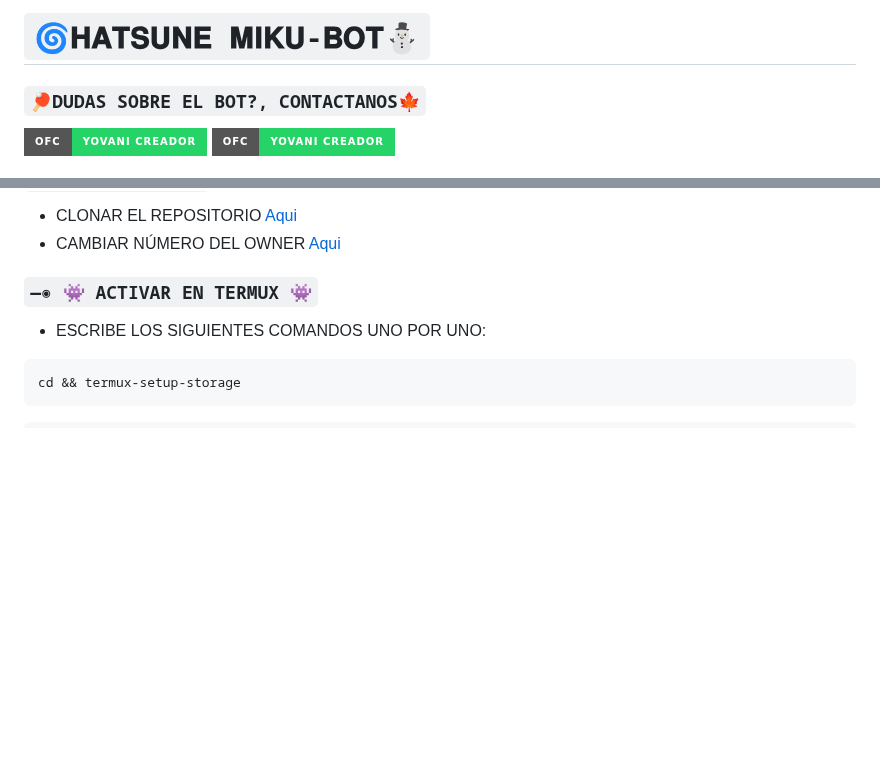
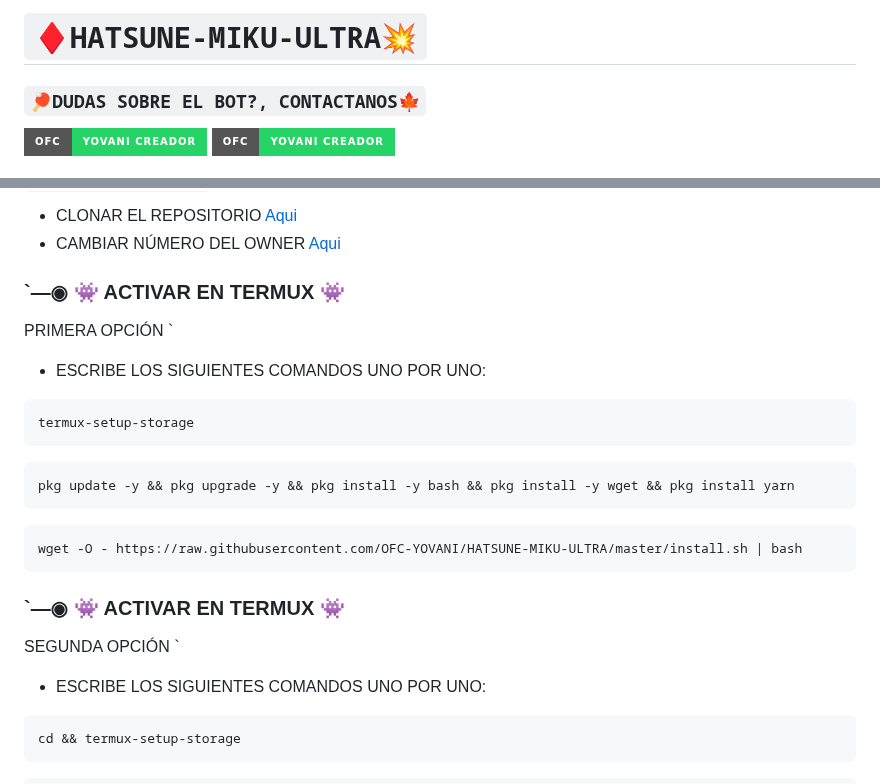
Before and after one commit to OFC-YOVANI/HATSUNE-MIKU-ULTRA, a Markdown page: README.md, 2 parts joined by grey strips. Rendered like a GitHub page; badges without logos; blank space fills up the shorter version.

Commit message:
♦️𝙷𝙰𝚃𝚂𝚄𝙽𝙴-𝙼𝙸𝙺𝚄-𝚄𝙻𝚃𝚁𝙰💥

````diff
--- a/README.md
+++ b/README.md
@@ -1,4 +1,4 @@
-# `🌀𝐇𝐀𝐓𝐒𝐔𝐍𝐄 𝐌𝐈𝐊𝐔-𝐁𝐎𝐓⛄`
+# `♦️HATSUNE-MIKU-ULTRA💥`
 
 ### `🏓DUDAS SOBRE EL BOT?, CONTACTANOS🍁`
 <a href="http://wa.me/5212411719888" target="blank"><img src="https://img.shields.io/badge/OFC-YOVANI_CREADOR-25D366?style=for-the-badge&logo=whatsapp&logoColor=white" />
@@ -38,7 +38,24 @@
 - CLONAR EL REPOSITORIO [Aqui](https://github.com/OFC-YOVANI/HATSUNE-MIKU/fork)
 - CAMBIAR NÚMERO DEL OWNER [Aqui](https://github.com/OFC-YOVANI/HATSUNE-MIKU/blob/master/config.js)
 
-### `—◉ 👾 ACTIVAR EN TERMUX 👾`
+### `—◉ 👾 ACTIVAR EN TERMUX 👾
+PRIMERA OPCIÓN `
+- ESCRIBE LOS SIGUIENTES COMANDOS UNO POR UNO:
+```bash
+termux-setup-storage
+```
+
+```bash
+pkg update -y && pkg upgrade -y && pkg install -y bash && pkg install -y wget && pkg install yarn
+```
+
+```bash
+wget -O - https://raw.githubusercontent.com/OFC-YOVANI/HATSUNE-MIKU-ULTRA/master/install.sh | bash
+```
+
+
+### `—◉ 👾 ACTIVAR EN TERMUX 👾
+SEGUNDA OPCIÓN `
 - ESCRIBE LOS SIGUIENTES COMANDOS UNO POR UNO:
 ```bash
 cd && termux-setup-storage
````
